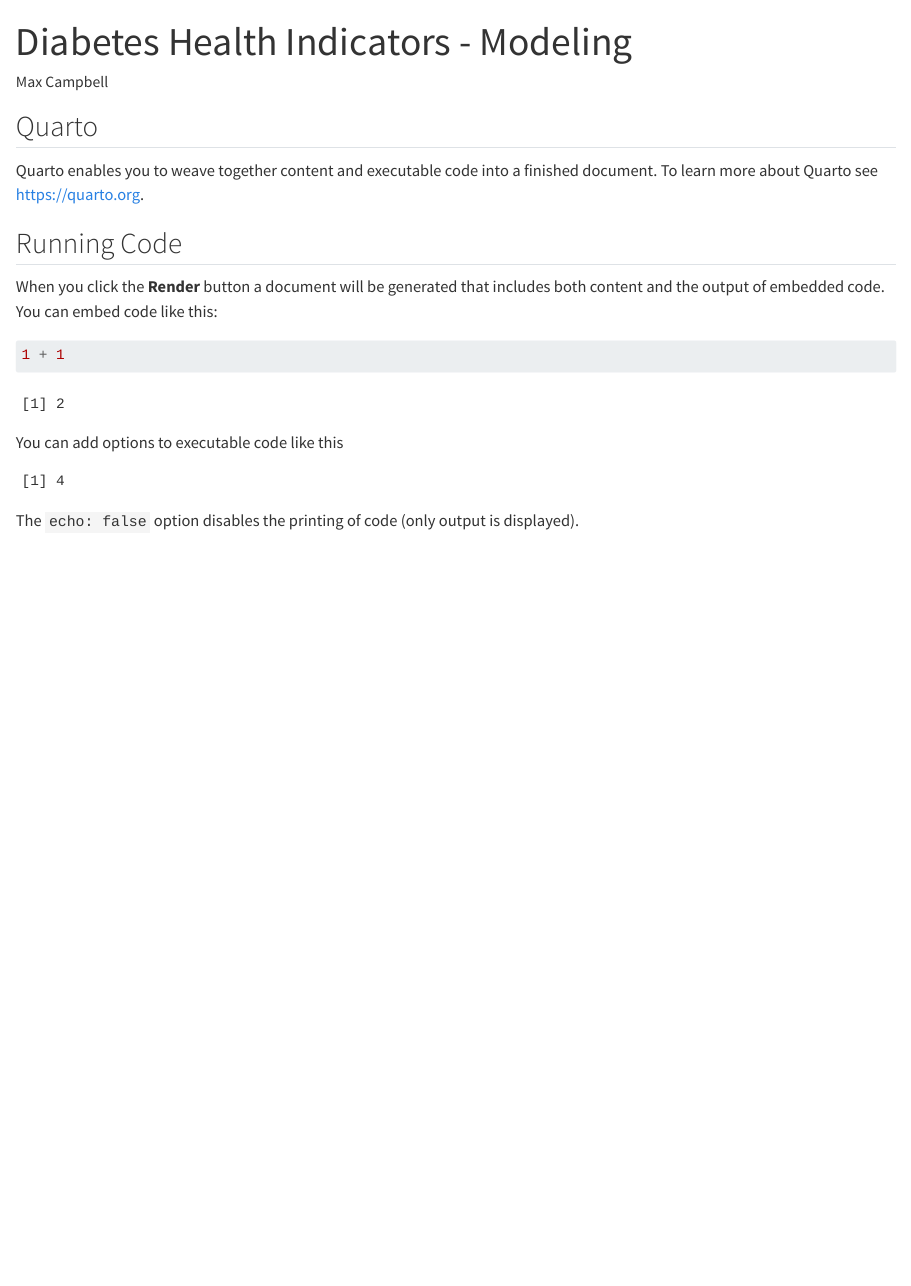
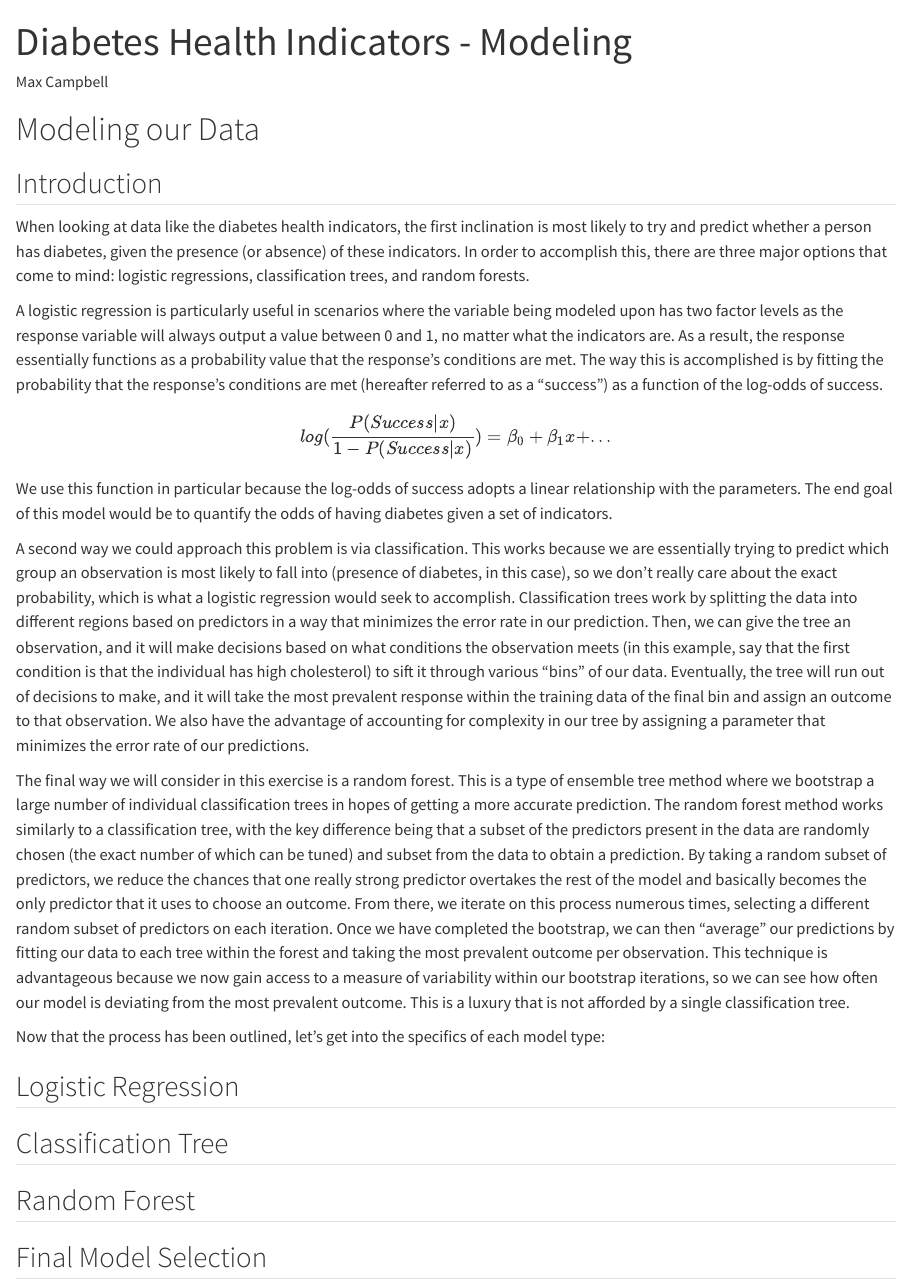
Before and after one commit to maxscampbell/FinalProject, a Quarto document (Modeling.qmd): the page in a window 1100 px wide, from its top. Rendered offline with R 4.5, knitr and Pandoc in place of Quarto, with nearby package versions.

Commit message:
Complete Modeling Introduction section.

````diff
--- a/Modeling.qmd
+++ b/Modeling.qmd
@@ -5,23 +5,30 @@ format: html
 editor: visual
 ---
 
-## Quarto
+# Modeling our Data
 
-Quarto enables you to weave together content and executable code into a finished document. To learn more about Quarto see <https://quarto.org>.
+## Introduction
 
-## Running Code
+When looking at data like the diabetes health indicators, the first inclination is most likely to try and predict whether a person has diabetes, given the presence (or absence) of these indicators. In order to accomplish this, there are three major options that come to mind: logistic regressions, classification trees, and random forests.
 
-When you click the **Render** button a document will be generated that includes both content and the output of embedded code. You can embed code like this:
+A logistic regression is particularly useful in scenarios where the variable being modeled upon has two factor levels as the response variable will always output a value between 0 and 1, no matter what the indicators are. As a result, the response essentially functions as a probability value that the response's conditions are met. The way this is accomplished is by fitting the probability that the response's conditions are met (hereafter referred to as a "success") as a function of the log-odds of success.
 
-```{r}
-1 + 1
-```
+$$
+log(\frac{P(Success|x)}{1 - P(Success|x)}) = \beta_0 + \beta_1 x + ...
+$$
 
-You can add options to executable code like this
+We use this function in particular because the log-odds of success adopts a linear relationship with the parameters. The end goal of this model would be to quantify the odds of having diabetes given a set of indicators.
 
-```{r}
-#| echo: false
-2 * 2
-```
+A second way we could approach this problem is via classification. This works because we are essentially trying to predict which group an observation is most likely to fall into (presence of diabetes, in this case), so we don't really care about the exact probability, which is what a logistic regression would seek to accomplish. Classification trees work by splitting the data into different regions based on predictors in a way that minimizes the error rate in our prediction. Then, we can give the tree an observation, and it will make decisions based on what conditions the observation meets (in this example, say that the first condition is that the individual has high cholesterol) to sift it through various "bins" of our data. Eventually, the tree will run out of decisions to make, and it will take the most prevalent response within the training data of the final bin and assign an outcome to that observation. We also have the advantage of accounting for complexity in our tree by assigning a parameter that minimizes the error rate of our predictions.
 
-The `echo: false` option disables the printing of code (only output is displayed).
+The final way we will consider in this exercise is a random forest. This is a type of ensemble tree method where we bootstrap a large number of individual classification trees in hopes of getting a more accurate prediction. The random forest method works similarly to a classification tree, with the key difference being that a subset of the predictors present in the data are randomly chosen (the exact number of which can be tuned) and subset from the data to obtain a prediction. By taking a random subset of predictors, we reduce the chances that one really strong predictor overtakes the rest of the model and basically becomes the only predictor that it uses to choose an outcome. From there, we iterate on this process numerous times, selecting a different random subset of predictors on each iteration. Once we have completed the bootstrap, we can then "average" our predictions by fitting our data to each tree within the forest and taking the most prevalent outcome per observation. This technique is advantageous because we now gain access to a measure of variability within our bootstrap iterations, so we can see how often our model is deviating from the most prevalent outcome. This is a luxury that is not afforded by a single classification tree.
+
+Now that the process has been outlined, let's get into the specifics of each model type:
+
+## Logistic Regression
+
+## Classification Tree
+
+## Random Forest
+
+## Final Model Selection
````
